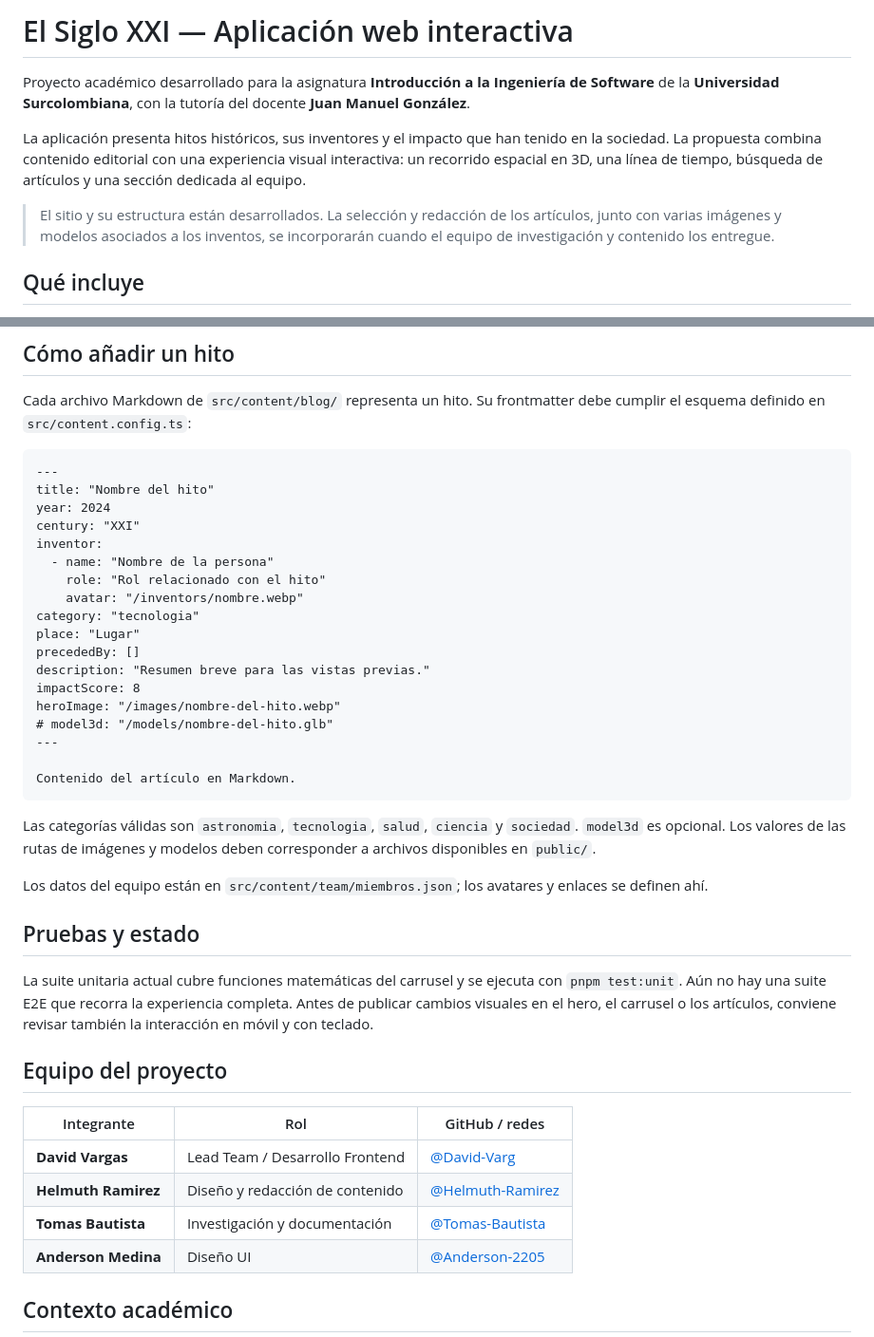
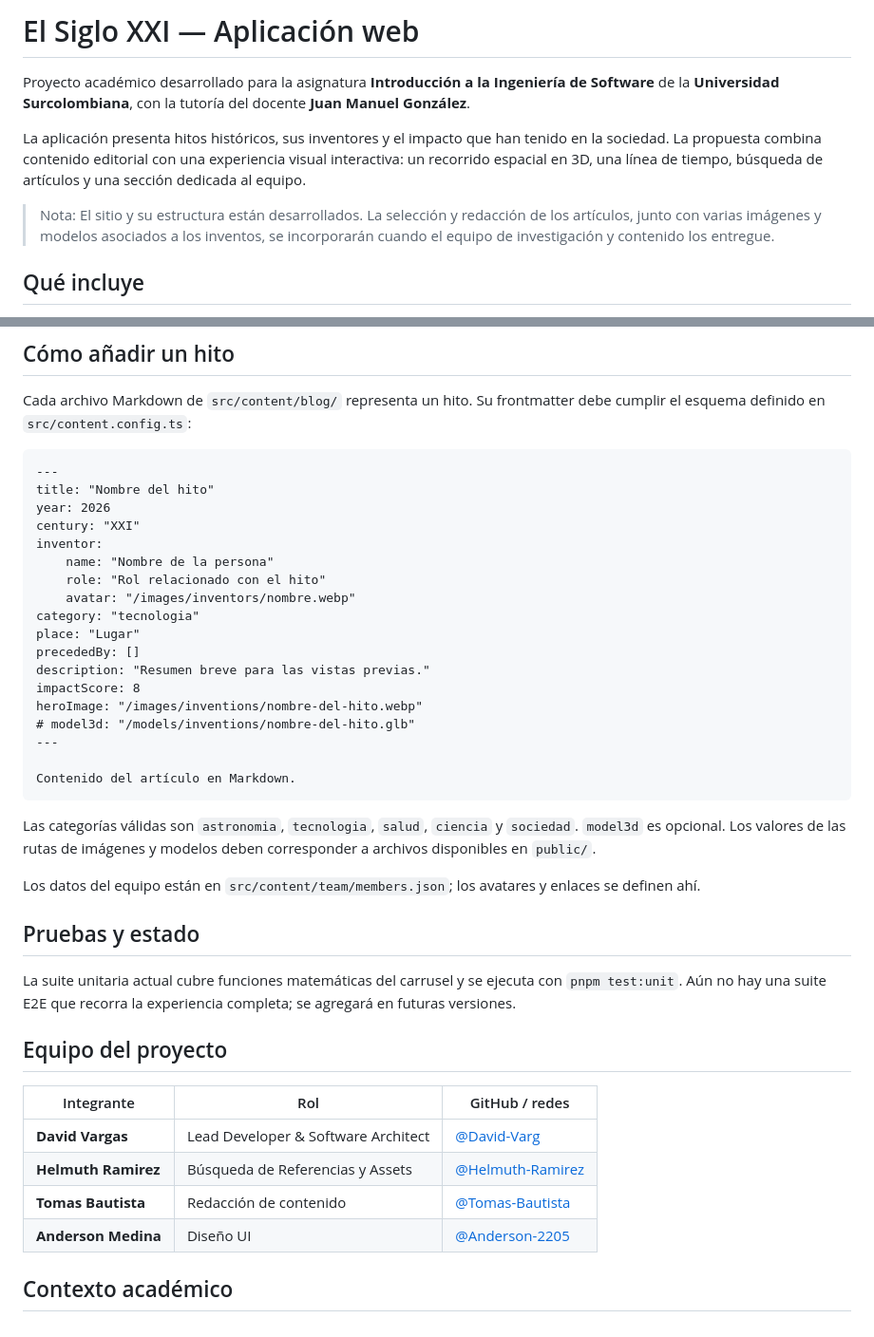
Before and after one commit to David-Varg/Siglo-XXI, a Markdown page: README.md, 2 parts joined by grey strips. Shown at 95% size. Drawn GitHub-style.

Commit message:
docs(readme): update and fix documentation details

````diff
--- a/README.md
+++ b/README.md
@@ -1,10 +1,10 @@
-# El Siglo XXI — Aplicación web interactiva
+# El Siglo XXI — Aplicación web
 
 Proyecto académico desarrollado para la asignatura **Introducción a la Ingeniería de Software** de la **Universidad Surcolombiana**, con la tutoría del docente **Juan Manuel González**.
 
 La aplicación presenta hitos históricos, sus inventores y el impacto que han tenido en la sociedad. La propuesta combina contenido editorial con una experiencia visual interactiva: un recorrido espacial en 3D, una línea de tiempo, búsqueda de artículos y una sección dedicada al equipo.
 
-> El sitio y su estructura están desarrollados. La selección y redacción de los artículos, junto con varias imágenes y modelos asociados a los inventos, se incorporarán cuando el equipo de investigación y contenido los entregue.
+> Nota: El sitio y su estructura están desarrollados. La selección y redacción de los artículos, junto con varias imágenes y modelos asociados a los inventos, se incorporarán cuando el equipo de investigación y contenido los entregue.
 
 ## Qué incluye
 
@@ -100,19 +100,19 @@ Cada archivo Markdown de `src/content/blog/` representa un hito. Su frontmatter
 ```md
 ---
 title: "Nombre del hito"
-year: 2024
+year: 2026
 century: "XXI"
 inventor:
-  - name: "Nombre de la persona"
+    name: "Nombre de la persona"
     role: "Rol relacionado con el hito"
-    avatar: "/inventors/nombre.webp"
+    avatar: "/images/inventors/nombre.webp"
 category: "tecnologia"
 place: "Lugar"
 precededBy: []
 description: "Resumen breve para las vistas previas."
 impactScore: 8
-heroImage: "/images/nombre-del-hito.webp"
-# model3d: "/models/nombre-del-hito.glb"
+heroImage: "/images/inventions/nombre-del-hito.webp"
+# model3d: "/models/inventions/nombre-del-hito.glb"
 ---
 
 Contenido del artículo en Markdown.
@@ -120,19 +120,19 @@ Contenido del artículo en Markdown.
 
 Las categorías válidas son `astronomia`, `tecnologia`, `salud`, `ciencia` y `sociedad`. `model3d` es opcional. Los valores de las rutas de imágenes y modelos deben corresponder a archivos disponibles en `public/`.
 
-Los datos del equipo están en `src/content/team/miembros.json`; los avatares y enlaces se definen ahí.
+Los datos del equipo están en `src/content/team/members.json`; los avatares y enlaces se definen ahí.
 
 ## Pruebas y estado
 
-La suite unitaria actual cubre funciones matemáticas del carrusel y se ejecuta con `pnpm test:unit`. Aún no hay una suite E2E que recorra la experiencia completa. Antes de publicar cambios visuales en el hero, el carrusel o los artículos, conviene revisar también la interacción en móvil y con teclado.
+La suite unitaria actual cubre funciones matemáticas del carrusel y se ejecuta con `pnpm test:unit`. Aún no hay una suite E2E que recorra la experiencia completa; se agregará en futuras versiones.
 
 ## Equipo del proyecto
 
 | Integrante | Rol | GitHub / redes |
 | --- | --- | --- |
-| **David Vargas** | Lead Team / Desarrollo Frontend | [@David-Varg](https://github.com/David-Varg) |
-| **Helmuth Ramirez** | Diseño y redacción de contenido | [@Helmuth-Ramirez](https://github.com/HelmuthRamirez) |
-| **Tomas Bautista** | Investigación y documentación | [@Tomas-Bautista](https://github.com/tomiu8) |
+| **David Vargas** | Lead Developer & Software Architect | [@David-Varg](https://github.com/David-Varg) |
+| **Helmuth Ramirez** | Búsqueda de Referencias y Assets | [@Helmuth-Ramirez](https://github.com/HelmuthRamirez) |
+| **Tomas Bautista** | Redacción de contenido | [@Tomas-Bautista](https://github.com/tomiu8) |
 | **Anderson Medina** | Diseño UI | [@Anderson-2205](https://github.com/Anderson-2205) |
 
 ## Contexto académico
````
Also changed, not shown: other parts of README.md (+1 -1 lines).
